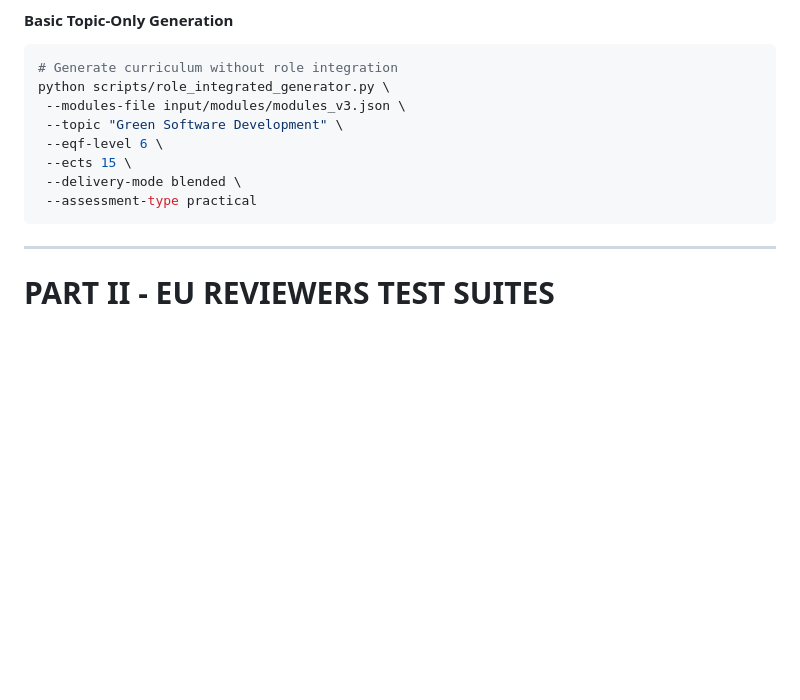
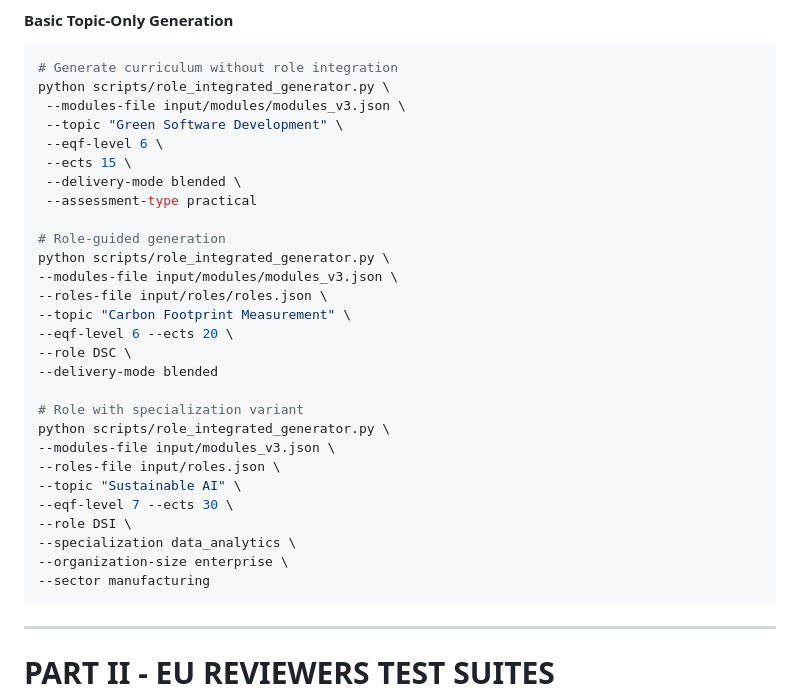
Before and after one commit to dietmarja/curriculum_generator, a Markdown page: README.md, the part around the change. GitHub-like rendering; blank space fills up the shorter version.

````diff
--- a/README.md
+++ b/README.md
@@ -652,6 +652,26 @@ python scripts/role_integrated_generator.py \
  --ects 15 \
  --delivery-mode blended \
  --assessment-type practical
+
+# Role-guided generation
+python scripts/role_integrated_generator.py \
+--modules-file input/modules/modules_v3.json \
+--roles-file input/roles/roles.json \
+--topic "Carbon Footprint Measurement" \
+--eqf-level 6 --ects 20 \
+--role DSC \
+--delivery-mode blended
+
+# Role with specialization variant
+python scripts/role_integrated_generator.py \
+--modules-file input/modules_v3.json \
+--roles-file input/roles.json \
+--topic "Sustainable AI" \
+--eqf-level 7 --ects 30 \
+--role DSI \
+--specialization data_analytics \
+--organization-size enterprise \
+--sector manufacturing
 ```
 
 ---
````
